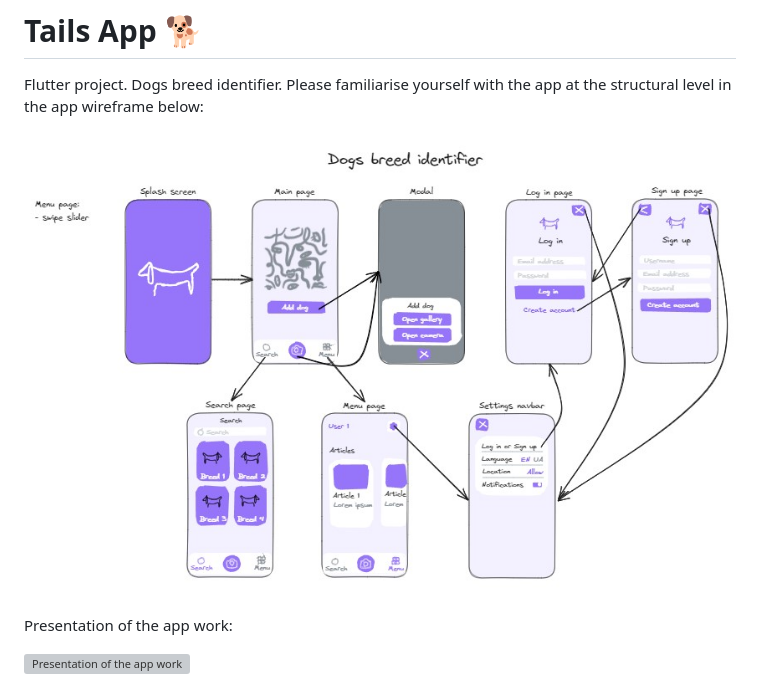
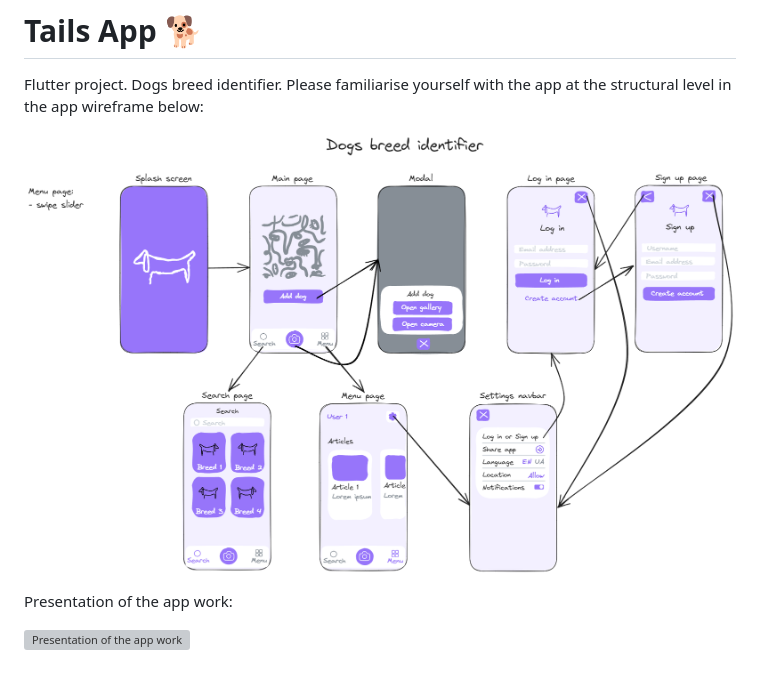
Before and after one commit to KateF28/tails_app, a Markdown page: README.md, the part around the change. Drawn GitHub-style; pictures changed too: app_wireframe.jpg (deleted), app_wireframe.png (added); grey boxes are pictures that could not be loaded.

```diff
--- a/README.md
+++ b/README.md
@@ -2,7 +2,7 @@
 
 Flutter project. Dogs breed identifier. Please familiarise yourself with the app at the structural level in the app wireframe below:
 
-![The tails app wireframe](/app_wireframe.jpg)
+![The tails app wireframe](/app_wireframe.png)
 
 Presentation of the app work:
 
```
Also changed, not shown: 12 other files.
